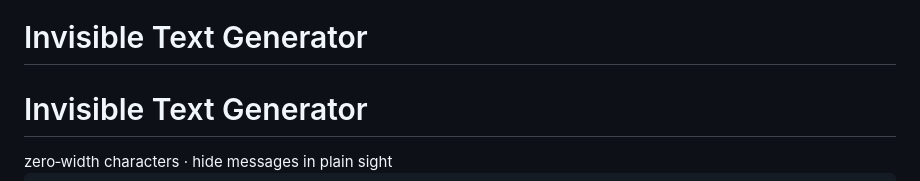
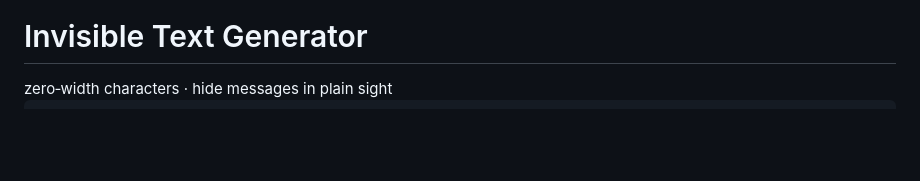
Before and after one commit to mytexttools/invisible-text-generator, a Markdown page: README.md, the part around the change. Rendered like a GitHub page; blank space fills up the shorter version.

```diff
--- a/README.md
+++ b/README.md
@@ -462,7 +462,6 @@
                 <h1>Invisible Text Generator</h1>
             </div>
             <div class="brand-text">
-                <h1>Invisible Text Generator</h1>
                 <div class="sub">
                     zero‑width characters · hide messages in plain sight
                 </div>
```
